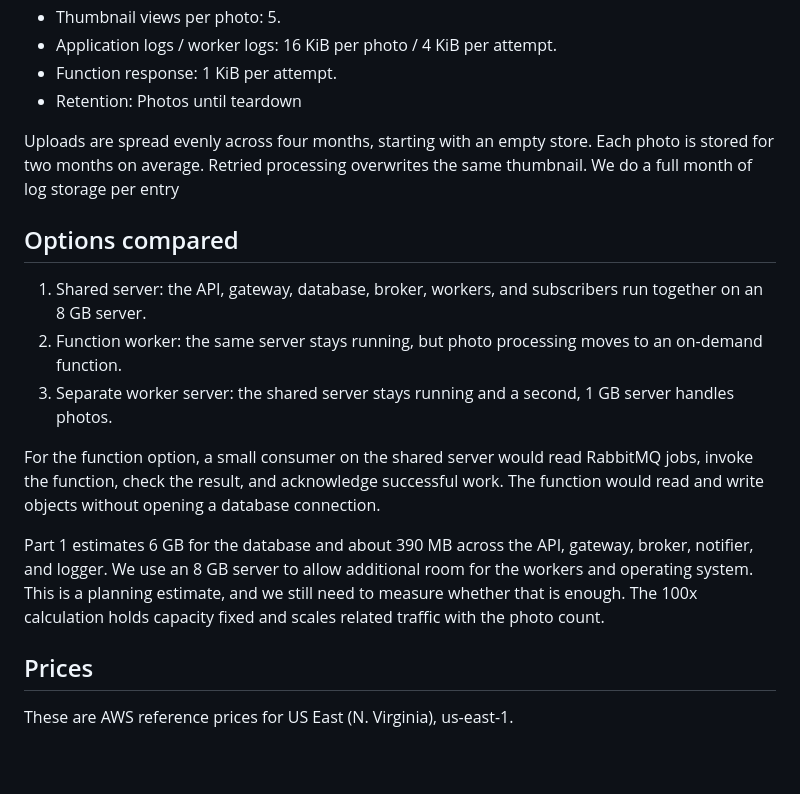
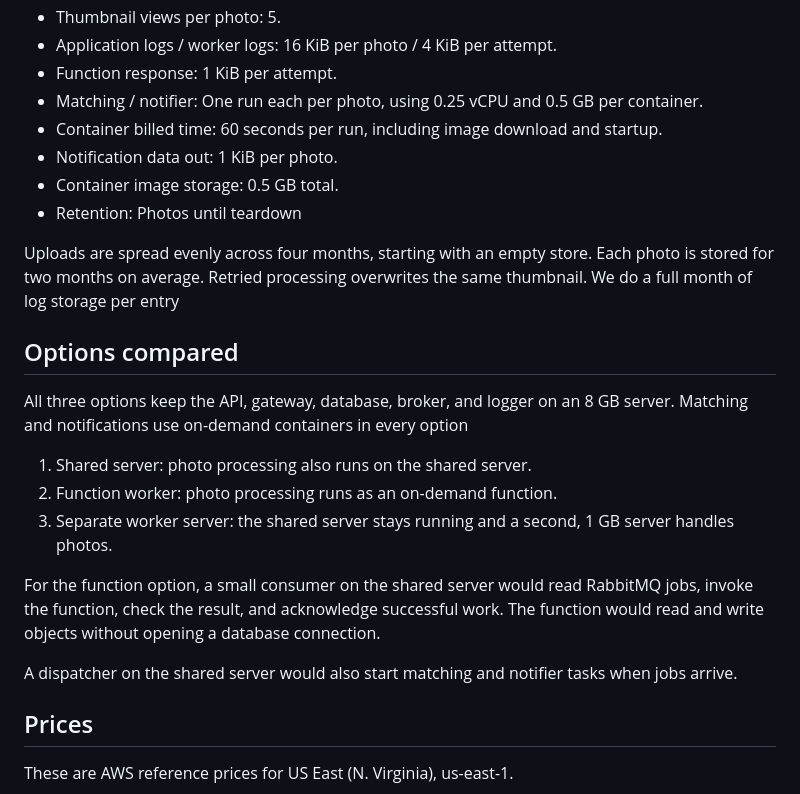
Before and after one commit to Snazzy11/ITC-531-Group-Project, a Markdown page: milestones/milestone3/COST_MODEL.md, the part around one of its changes. GitHub-like rendering; blank space fills up the shorter version.

```diff
--- a/milestones/milestone3/COST_MODEL.md
+++ b/milestones/milestone3/COST_MODEL.md
@@ -21,19 +21,25 @@ The greeting tests in Part 1 measured a warm mean of 0.329 ms for the function a
 - Thumbnail views per photo: 5.
 - Application logs / worker logs: 16 KiB per photo / 4 KiB per attempt.
 - Function response: 1 KiB per attempt.
+- Matching / notifier: One run each per photo, using 0.25 vCPU and 0.5 GB per container.
+- Container billed time: 60 seconds per run, including image download and startup.
+- Notification data out: 1 KiB per photo.
+- Container image storage: 0.5 GB total.
 - Retention: Photos until teardown
 
 Uploads are spread evenly across four months, starting with an empty store. Each photo is stored for two months on average. Retried processing overwrites the same thumbnail. We do a full month of log storage per entry
 
 ## Options compared
 
-1. Shared server: the API, gateway, database, broker, workers, and subscribers run together on an 8 GB server.
-2. Function worker: the same server stays running, but photo processing moves to an on-demand function.
+All three options keep the API, gateway, database, broker, and logger on an 8 GB server. Matching and notifications use on-demand containers in every option
+
+1. Shared server: photo processing also runs on the shared server.
+2. Function worker: photo processing runs as an on-demand function.
 3. Separate worker server: the shared server stays running and a second, 1 GB server handles photos.
 
 For the function option, a small consumer on the shared server would read RabbitMQ jobs, invoke the function, check the result, and acknowledge successful work. The function would read and write objects without opening a database connection.
 
-Part 1 estimates 6 GB for the database and about 390 MB across the API, gateway, broker, notifier, and logger. We use an 8 GB server to allow additional room for the workers and operating system. This is a planning estimate, and we still need to measure whether that is enough. The 100x calculation holds capacity fixed and scales related traffic with the photo count.
+A dispatcher on the shared server would also start matching and notifier tasks when jobs arrive.
 
 ## Prices
 
```
Also changed, not shown: other parts of milestones/milestone3/COST_MODEL.md (+45 -37 lines).
